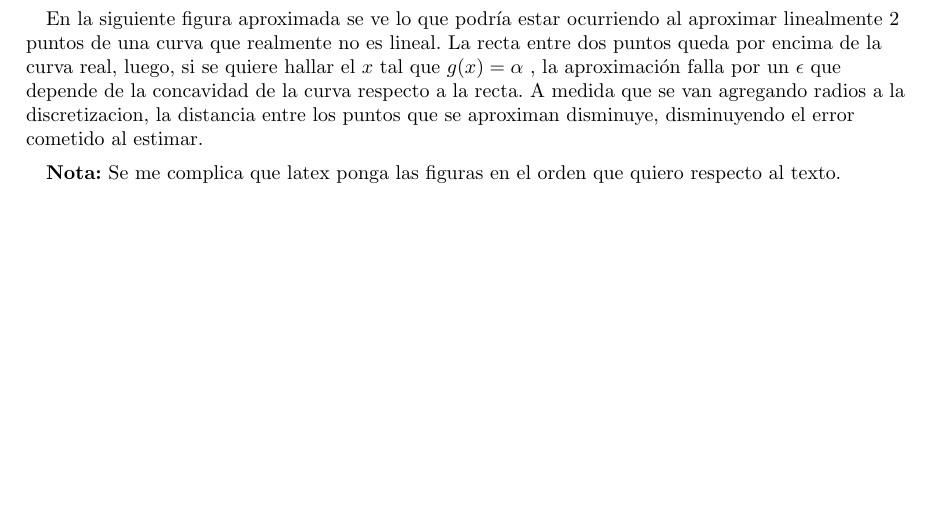
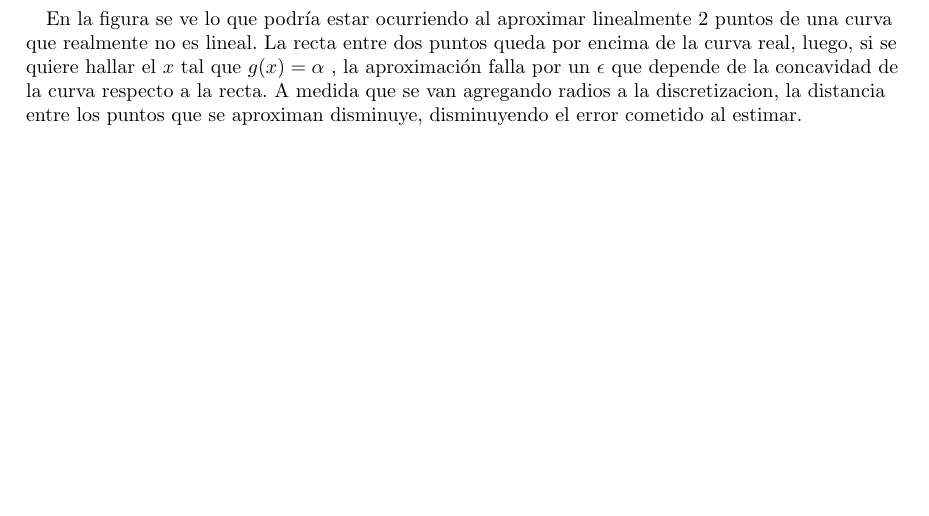
Before and after one commit to svilerino/metnum, a LaTeX document (tp1/tex/informe.tex, which reads tp1/tex/resultados.tex): part of page 24 of 32 before the commit and part of page 28 of 34 after it, cut so that both start at the same text, the shorter picture padded with empty space. Compiled offline with pdfLaTeX.

Commit message:
FloatBarrier

```diff
--- a/tp1/tex/resultados.tex
+++ b/tp1/tex/resultados.tex
@@ -303,8 +304,6 @@ El resultado de los gráficos muestra que la temperatura no se disipa linealment
 
 Esto fortalece nuestra hipótesis de la sección anterior de que la forma de diente de sierra de los gráficos podía deberse a la interpolacion de algo no lineal, mediante una recta en puntos consecutivos.
 
-En la siguiente figura aproximada se ve lo que podría estar ocurriendo al aproximar linealmente 2 puntos de una curva que realmente no es lineal. La recta entre dos puntos queda por encima de la curva real, luego, si se quiere hallar el $x$ tal que $g(x) = \alpha$ , la aproximación falla por un $\epsilon$ que depende de la concavidad de la curva respecto a la recta. A medida que se van agregando radios a la discretizacion, la distancia entre los puntos que se aproximan disminuye, disminuyendo el error cometido al estimar.
-
 \begin{figure}[h]
 \centering
 \includegraphics[scale=0.34]{funcion_temp_50_radios_ti_1500_te_102.png}
@@ -331,5 +333,6 @@ En la siguiente figura aproximada se ve lo que podría estar ocurriendo al aprox
 \includegraphics[scale=0.8]{efecto_interpolacion_lineal.png}
 \caption{Esquema aproximado: Efecto interpolacion lineal entre puntos de algo no lineal}
 \end{figure}
+\FloatBarrier
 
-\textbf{Nota:} Se me complica que latex ponga las figuras en el orden que quiero respecto al texto.
+En la figura se ve lo que podría estar ocurriendo al aproximar linealmente 2 puntos de una curva que realmente no es lineal. La recta entre dos puntos queda por encima de la curva real, luego, si se quiere hallar el $x$ tal que $g(x) = \alpha$ , la aproximación falla por un $\epsilon$ que depende de la concavidad de la curva respecto a la recta. A medida que se van agregando radios a la discretizacion, la distancia entre los puntos que se aproximan disminuye, disminuyendo el error cometido al estimar.
```
Also changed, not shown: tp1/tex/resultados.tex (8 more changed lines).
